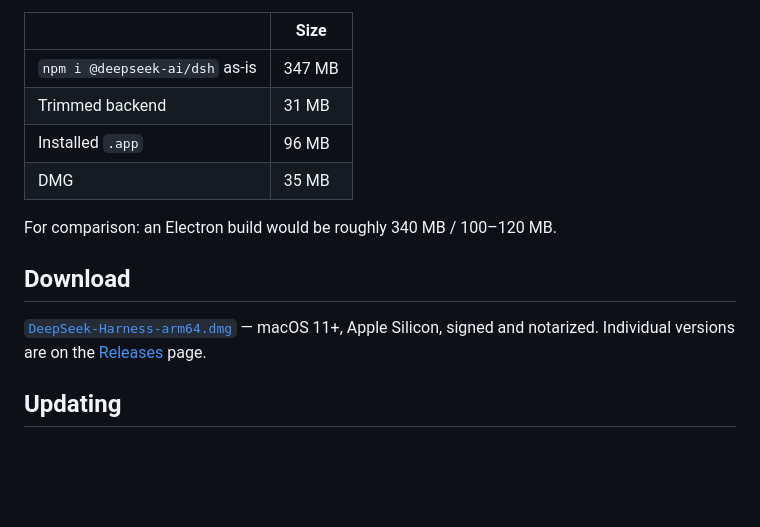
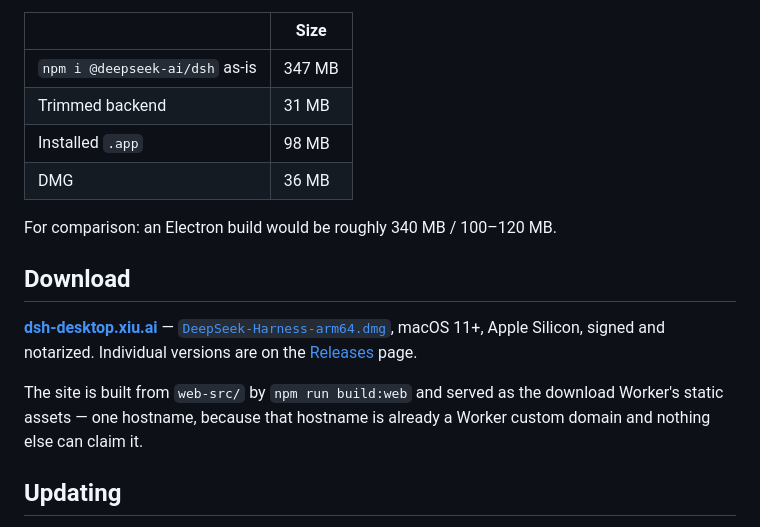
Before and after one commit to nekocode/dsh-desktop, a Markdown page: README.md, the part around the change. Rendered like a GitHub page; blank space fills up the shorter version.

```diff
--- a/README.md
+++ b/README.md
@@ -11,16 +11,21 @@ A Tauri 2 shell (system WKWebView, no bundled Chromium) + a trimmed dsh backend
 |---|---|
 | `npm i @deepseek-ai/dsh` as-is | 347 MB |
 | Trimmed backend | 31 MB |
-| Installed `.app` | 96 MB |
-| DMG | 35 MB |
+| Installed `.app` | 98 MB |
+| DMG | 36 MB |
 
 For comparison: an Electron build would be roughly 340 MB / 100–120 MB.
 
 ## Download
 
-[`DeepSeek-Harness-arm64.dmg`](https://dsh-desktop.xiu.ai/dl/latest/DeepSeek-Harness-arm64.dmg) —
+[**dsh-desktop.xiu.ai**](https://dsh-desktop.xiu.ai/) —
+[`DeepSeek-Harness-arm64.dmg`](https://dsh-desktop.xiu.ai/dl/latest/DeepSeek-Harness-arm64.dmg),
 macOS 11+, Apple Silicon, signed and notarized. Individual versions are on the
 [Releases](https://github.com/nekocode/dsh-desktop/releases) page.
+
+The site is built from `web-src/` by `npm run build:web` and served as the download Worker's
+static assets — one hostname, because that hostname is already a Worker custom domain and
+nothing else can claim it.
 
 ## Updating
 
```
Also changed, not shown: README.zh.md (+8 -4 lines).
